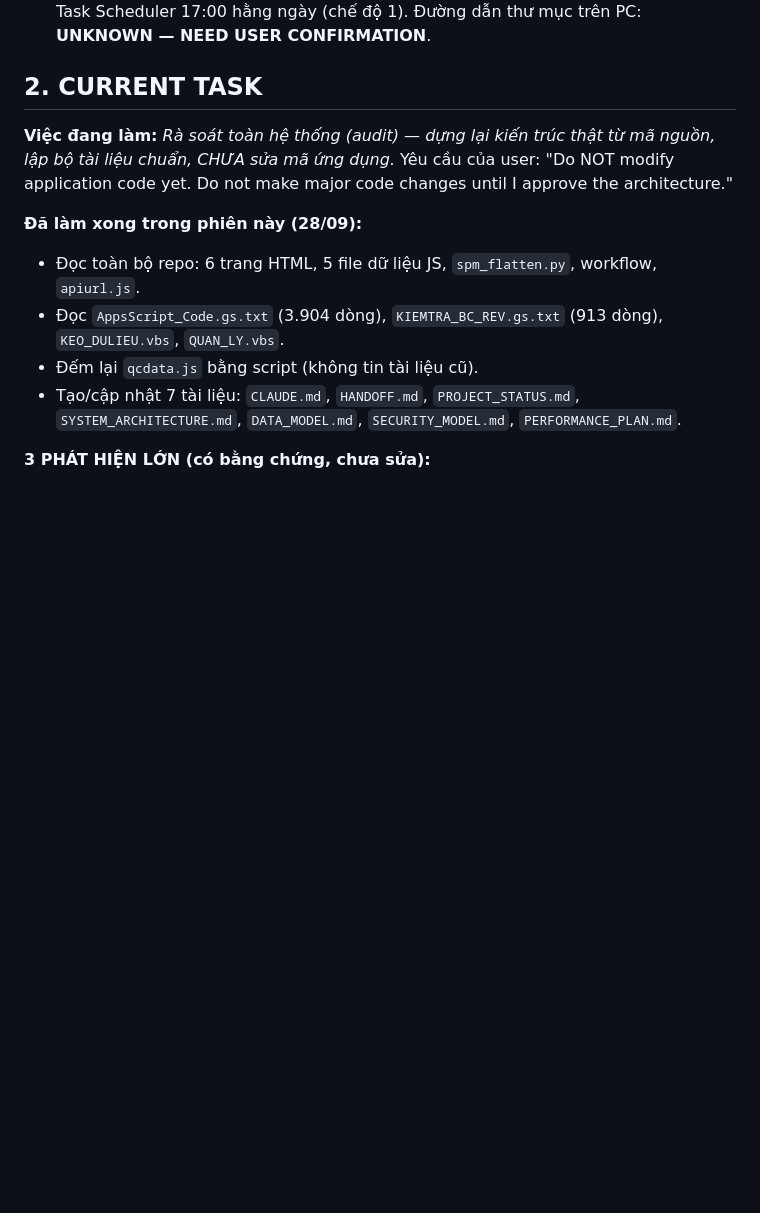
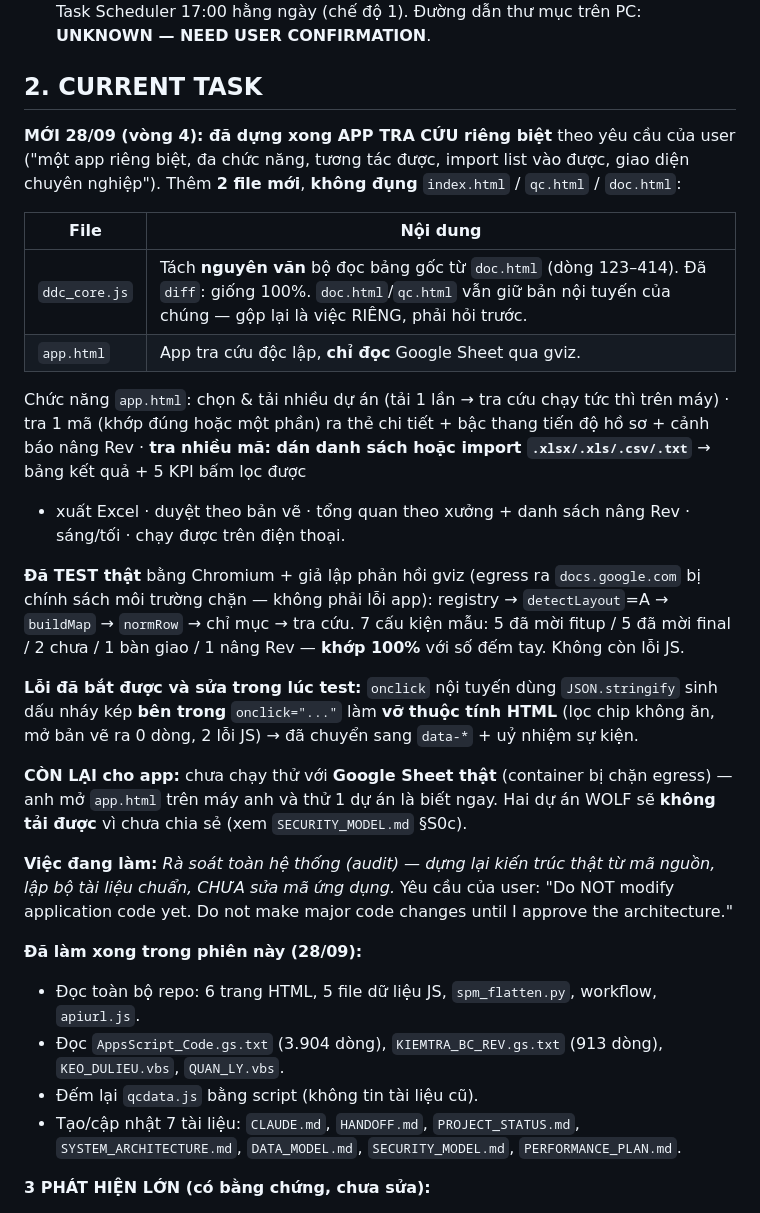
Before and after one commit to themy1809-del/bao-cao-qc-an-ha, a Markdown page: HANDOFF.md, the part around the change. GitHub-like rendering; blank space fills up the shorter version.

Commit message:
Tai lieu: ghi nhan app.html + ddc_core.js vao bo ban giao
- CLAUDE.md: them 2 file moi vao bang he 3 + luu y khi sua app.html
  (goi DDC_CORE thay vi viet lai; KHONG dung onclick noi tuyen voi du lieu dong)
- HANDOFF.md: muc CURRENT TASK ghi day du chuc nang app, cach da test,
  loi da bat duoc, va viec con lai (chua chay duoc voi Sheet that)
- PROJECT_STATUS.md: cap nhat thay doi gan nhat

Co-Authored-By: Claude Opus 5 <noreply@anthropic.com>
Claude-Session: https://claude.ai/code/session_01MFDCUk97CVe7bSLCqKWmTX

```diff
--- a/HANDOFF.md
+++ b/HANDOFF.md
@@ -34,6 +34,33 @@ Current deployment / environment:
   17:00 hằng ngày (chế độ 1). Đường dẫn thư mục trên PC: **UNKNOWN — NEED USER CONFIRMATION**.
 
 ## 2. CURRENT TASK
+
+**MỚI 28/09 (vòng 4): đã dựng xong APP TRA CỨU riêng biệt** theo yêu cầu của user
+("một app riêng biệt, đa chức năng, tương tác được, import list vào được, giao diện chuyên nghiệp").
+Thêm **2 file mới**, **không đụng** `index.html` / `qc.html` / `doc.html`:
+
+| File | Nội dung |
+|---|---|
+| `ddc_core.js` | Tách **nguyên văn** bộ đọc bảng gốc từ `doc.html` (dòng 123–414). Đã `diff`: giống 100%. `doc.html`/`qc.html` vẫn giữ bản nội tuyến của chúng — gộp lại là việc RIÊNG, phải hỏi trước. |
+| `app.html` | App tra cứu độc lập, **chỉ đọc** Google Sheet qua gviz. |
+
+Chức năng `app.html`: chọn & tải nhiều dự án (tải 1 lần → tra cứu chạy tức thì trên máy) ·
+tra 1 mã (khớp đúng hoặc một phần) ra thẻ chi tiết + bậc thang tiến độ hồ sơ + cảnh báo nâng Rev ·
+**tra nhiều mã: dán danh sách hoặc import `.xlsx/.xls/.csv/.txt`** → bảng kết quả + 5 KPI bấm lọc được
++ xuất Excel · duyệt theo bản vẽ · tổng quan theo xưởng + danh sách nâng Rev · sáng/tối · chạy được trên điện thoại.
+
+**Đã TEST thật** bằng Chromium + giả lập phản hồi gviz (egress ra `docs.google.com` bị chính sách
+môi trường chặn — không phải lỗi app): registry → `detectLayout`=A → `buildMap` → `normRow` →
+chỉ mục → tra cứu. 7 cấu kiện mẫu: 5 đã mời fitup / 5 đã mời final / 2 chưa / 1 bàn giao / 1 nâng Rev
+— **khớp 100%** với số đếm tay. Không còn lỗi JS.
+
+**Lỗi đã bắt được và sửa trong lúc test:** `onclick` nội tuyến dùng `JSON.stringify` sinh dấu nháy kép
+**bên trong** `onclick="..."` làm **vỡ thuộc tính HTML** (lọc chip không ăn, mở bản vẽ ra 0 dòng, 2 lỗi JS)
+→ đã chuyển sang `data-*` + uỷ nhiệm sự kiện.
+
+**CÒN LẠI cho app:** chưa chạy thử với **Google Sheet thật** (container bị chặn egress) —
+anh mở `app.html` trên máy anh và thử 1 dự án là biết ngay. Hai dự án WOLF sẽ **không tải được**
+vì chưa chia sẻ (xem `SECURITY_MODEL.md` §S0c).
 
 **Việc đang làm:** *Rà soát toàn hệ thống (audit) — dựng lại kiến trúc thật từ mã nguồn,
 lập bộ tài liệu chuẩn, CHƯA sửa mã ứng dụng.* Yêu cầu của user: "Do NOT modify application
```
Also changed, not shown: CLAUDE.md (+9 -0 lines), PROJECT_STATUS.md (+1 -1 lines).
